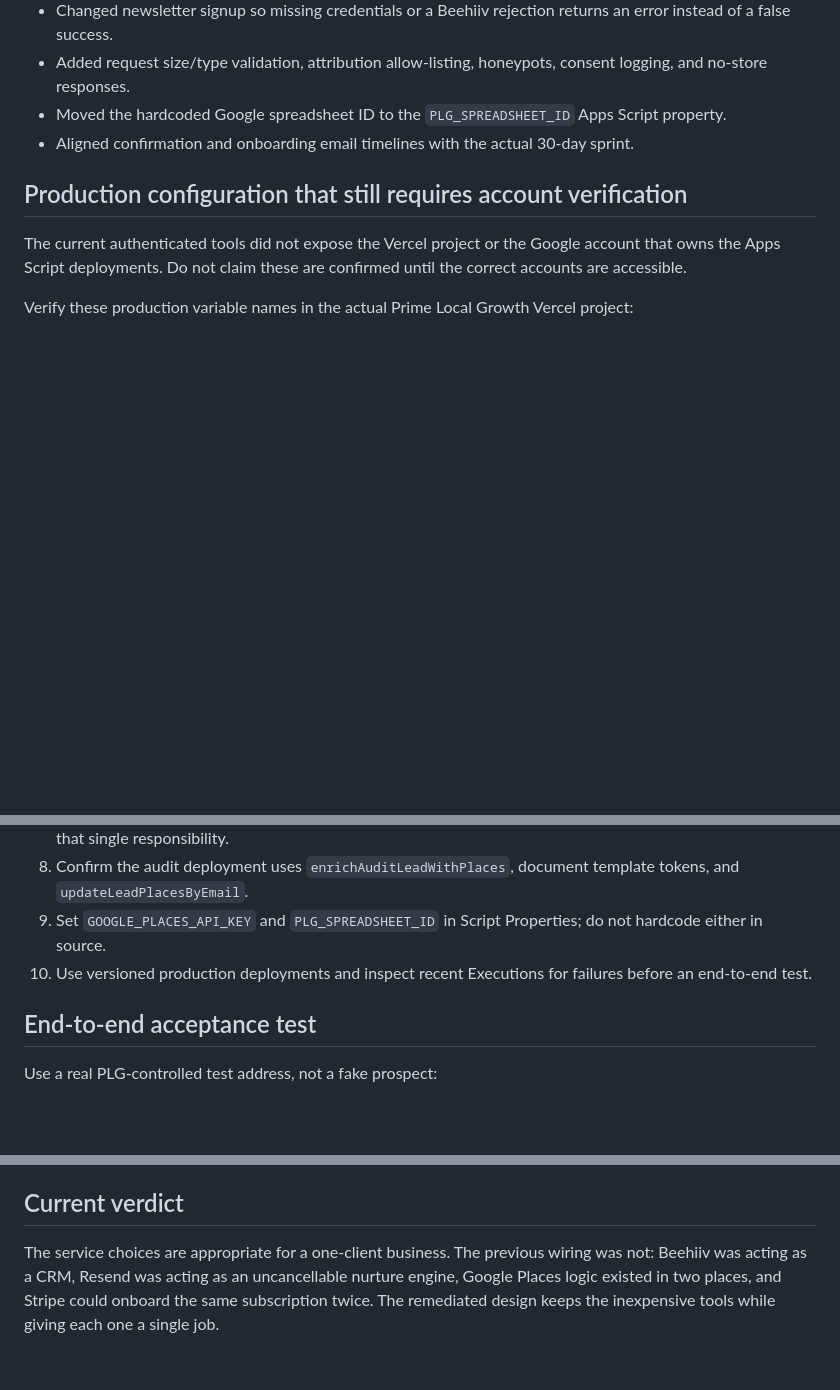
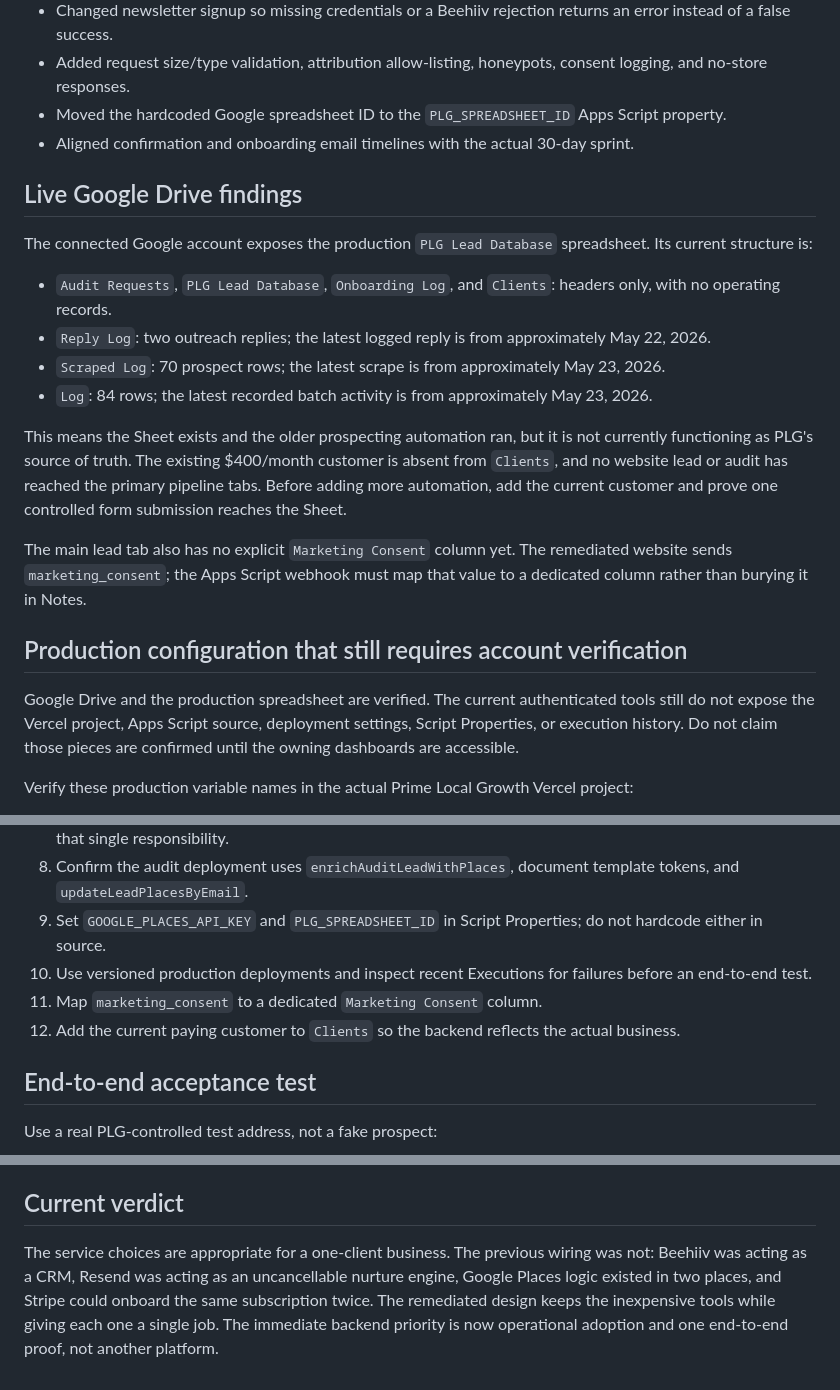
Before and after one commit to primelocalgrowth/primelocalgrowth, a Markdown page: docs/BACKEND_INTEGRATION_AUDIT.md, 3 parts joined by grey strips. Rendered like a GitHub page; blank space fills up the shorter version.

Commit message:
Document live PLG sheet findings

```diff
--- a/docs/BACKEND_INTEGRATION_AUDIT.md
+++ b/docs/BACKEND_INTEGRATION_AUDIT.md
@@ -53,9 +53,22 @@ Audit date: 2026-07-12
 - Moved the hardcoded Google spreadsheet ID to the `PLG_SPREADSHEET_ID` Apps Script property.
 - Aligned confirmation and onboarding email timelines with the actual 30-day sprint.
 
+## Live Google Drive findings
+
+The connected Google account exposes the production `PLG Lead Database` spreadsheet. Its current structure is:
+
+- `Audit Requests`, `PLG Lead Database`, `Onboarding Log`, and `Clients`: headers only, with no operating records.
+- `Reply Log`: two outreach replies; the latest logged reply is from approximately May 22, 2026.
+- `Scraped Log`: 70 prospect rows; the latest scrape is from approximately May 23, 2026.
+- `Log`: 84 rows; the latest recorded batch activity is from approximately May 23, 2026.
+
+This means the Sheet exists and the older prospecting automation ran, but it is not currently functioning as PLG's source of truth. The existing $400/month customer is absent from `Clients`, and no website lead or audit has reached the primary pipeline tabs. Before adding more automation, add the current customer and prove one controlled form submission reaches the Sheet.
+
+The main lead tab also has no explicit `Marketing Consent` column yet. The remediated website sends `marketing_consent`; the Apps Script webhook must map that value to a dedicated column rather than burying it in Notes.
+
 ## Production configuration that still requires account verification
 
-The current authenticated tools did not expose the Vercel project or the Google account that owns the Apps Script deployments. Do not claim these are confirmed until the correct accounts are accessible.
+Google Drive and the production spreadsheet are verified. The current authenticated tools still do not expose the Vercel project, Apps Script source, deployment settings, Script Properties, or execution history. Do not claim those pieces are confirmed until the owning dashboards are accessible.
 
 Verify these production variable names in the actual Prime Local Growth Vercel project:
 
@@ -83,6 +96,8 @@ Verify these Script Properties in the audit-generator Apps Script project:
 8. Confirm the audit deployment uses `enrichAuditLeadWithPlaces`, document template tokens, and `updateLeadPlacesByEmail`.
 9. Set `GOOGLE_PLACES_API_KEY` and `PLG_SPREADSHEET_ID` in Script Properties; do not hardcode either in source.
 10. Use versioned production deployments and inspect recent Executions for failures before an end-to-end test.
+11. Map `marketing_consent` to a dedicated `Marketing Consent` column.
+12. Add the current paying customer to `Clients` so the backend reflects the actual business.
 
 ## End-to-end acceptance test
 
@@ -97,4 +112,4 @@ Use a real PLG-controlled test address, not a fake prospect:
 
 ## Current verdict
 
-The service choices are appropriate for a one-client business. The previous wiring was not: Beehiiv was acting as a CRM, Resend was acting as an uncancellable nurture engine, Google Places logic existed in two places, and Stripe could onboard the same subscription twice. The remediated design keeps the inexpensive tools while giving each one a single job.
+The service choices are appropriate for a one-client business. The previous wiring was not: Beehiiv was acting as a CRM, Resend was acting as an uncancellable nurture engine, Google Places logic existed in two places, and Stripe could onboard the same subscription twice. The remediated design keeps the inexpensive tools while giving each one a single job. The immediate backend priority is now operational adoption and one end-to-end proof, not another platform.
```
